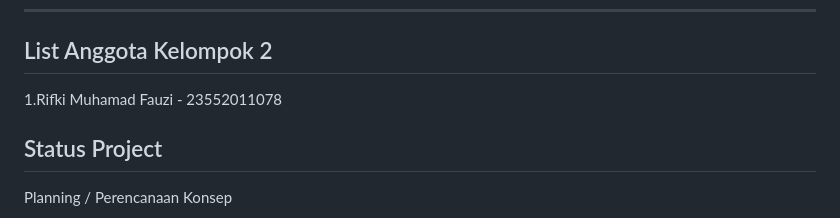
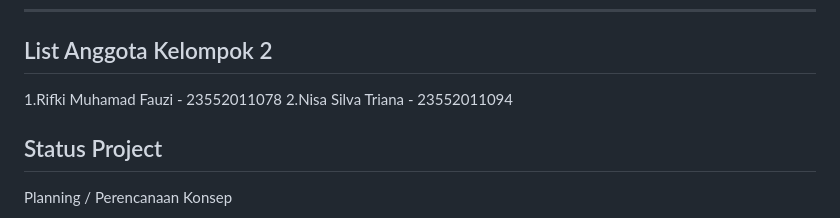
Before and after one commit to Kenway23/Kelompok-2_Pet-Feeder-Drinker-IoT, a Markdown page: README.md, the part around the change. Rendered like a GitHub page.

```diff
--- a/README.md
+++ b/README.md
@@ -8,6 +8,7 @@ Project ini belum menentukan komponen hardware, platform aplikasi, maupun teknol
 
 ## List Anggota Kelompok 2
 1.Rifki Muhamad Fauzi - 23552011078
+2.Nisa Silva Triana - 23552011094
 
 ## Status Project
 
```
